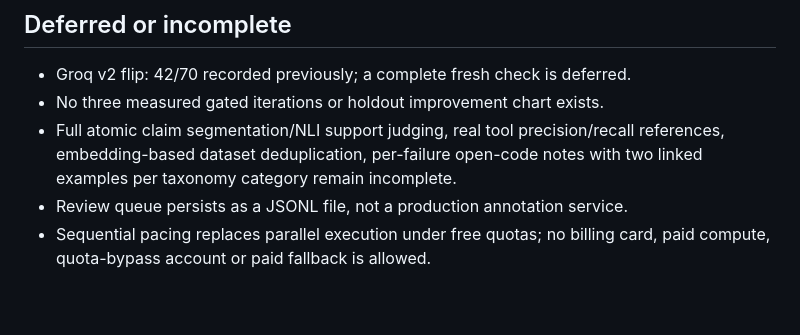
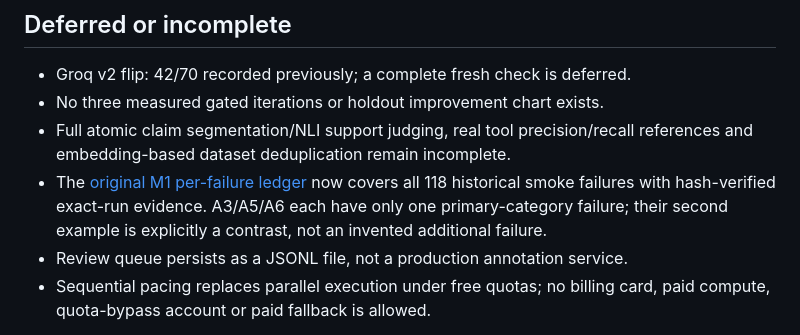
Before and after one commit to yuvasree023/agent-evals, a Markdown page: docs/completion-gates.md, the part around the change. GitHub-like rendering; blank space fills up the shorter version.

Commit message:
Preserve original failure evidence and audit source paths

```diff
--- a/docs/completion-gates.md
+++ b/docs/completion-gates.md
@@ -85,8 +85,11 @@ is a human-review question, not an automatically assigned failure.
 - Groq v2 flip: 42/70 recorded previously; a complete fresh check is deferred.
 - No three measured gated iterations or holdout improvement chart exists.
 - Full atomic claim segmentation/NLI support judging, real tool precision/recall
-  references, embedding-based dataset deduplication, per-failure open-code notes
-  with two linked examples per taxonomy category remain incomplete.
+  references and embedding-based dataset deduplication remain incomplete.
+- The [original M1 per-failure ledger](m1-per-failure-audit-2026-10-13.md) now
+  covers all 118 historical smoke failures with hash-verified exact-run evidence.
+  A3/A5/A6 each have only one primary-category failure; their second example
+  is explicitly a contrast, not an invented additional failure.
 - Review queue persists as a JSONL file, not a production annotation service.
 - Sequential pacing replaces parallel execution under free quotas; no billing
   card, paid compute, quota-bypass account or paid fallback is allowed.
```
